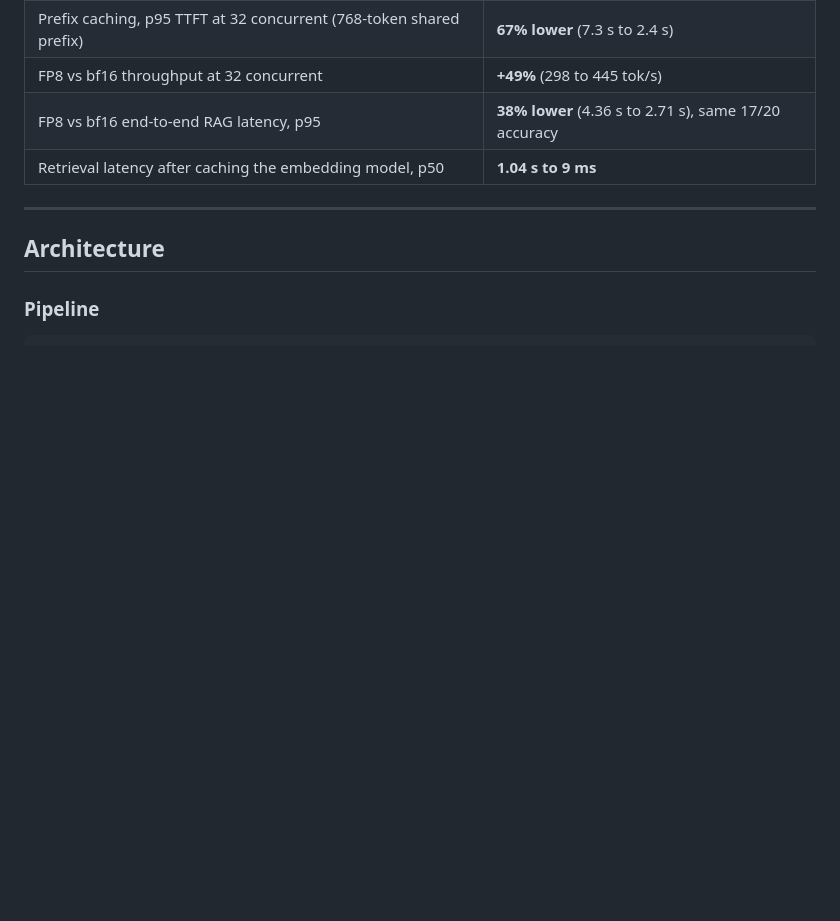
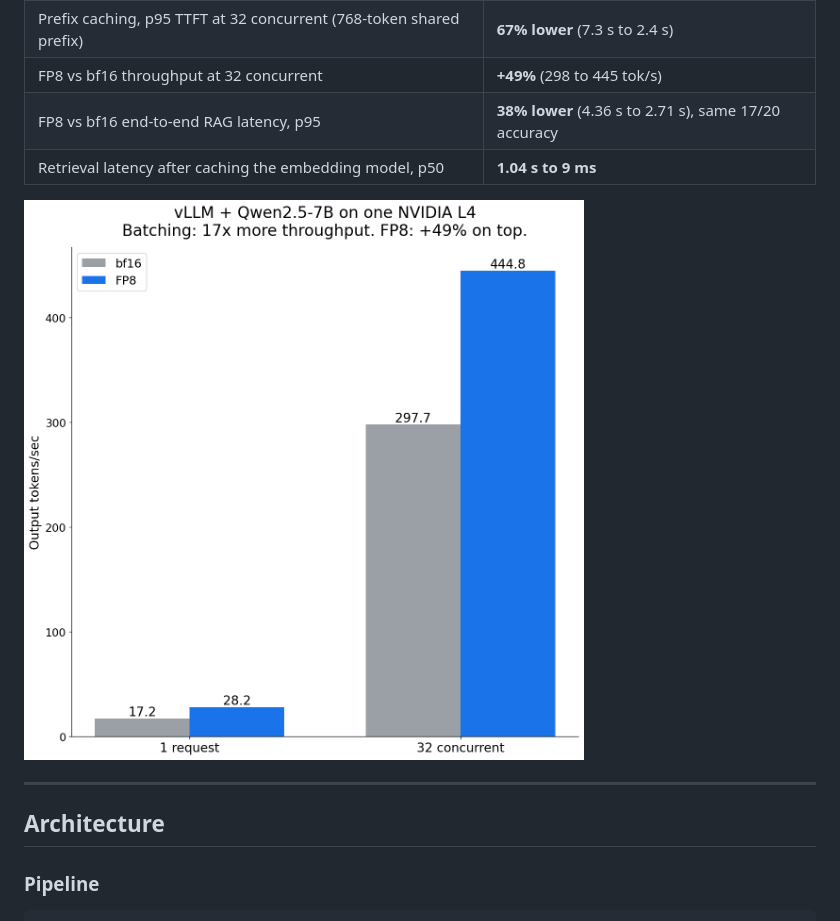
Before and after one commit to ana-lan/DocumentSyncAI-RAG-based-QA-for-Documents, a Markdown page: README.md, the part around the change. Rendered like a GitHub page; pictures changed too: assets/throughput_chart.png (added); blank space fills up the shorter version.

Commit message:
Add throughput chart to README

```diff
--- a/README.md
+++ b/README.md
@@ -15,6 +15,8 @@ The LLM is self-hosted with **vLLM on Google Kubernetes Engine (NVIDIA L4 GPU)**
 | FP8 vs bf16 throughput at 32 concurrent | **+49%** (298 to 445 tok/s) |
 | FP8 vs bf16 end-to-end RAG latency, p95 | **38% lower** (4.36 s to 2.71 s), same 17/20 accuracy |
 | Retrieval latency after caching the embedding model, p50 | **1.04 s to 9 ms** |
+
+![Output throughput on one NVIDIA L4: bf16 vs FP8 at 1 and 32 concurrent requests](assets/throughput_chart.png)
 
 ---
 
```
